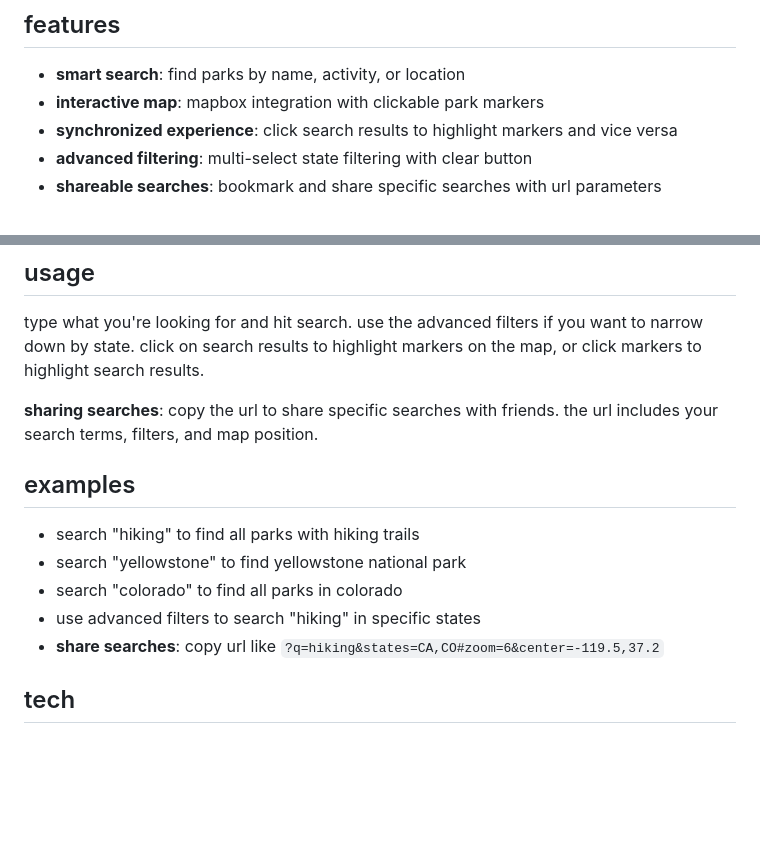
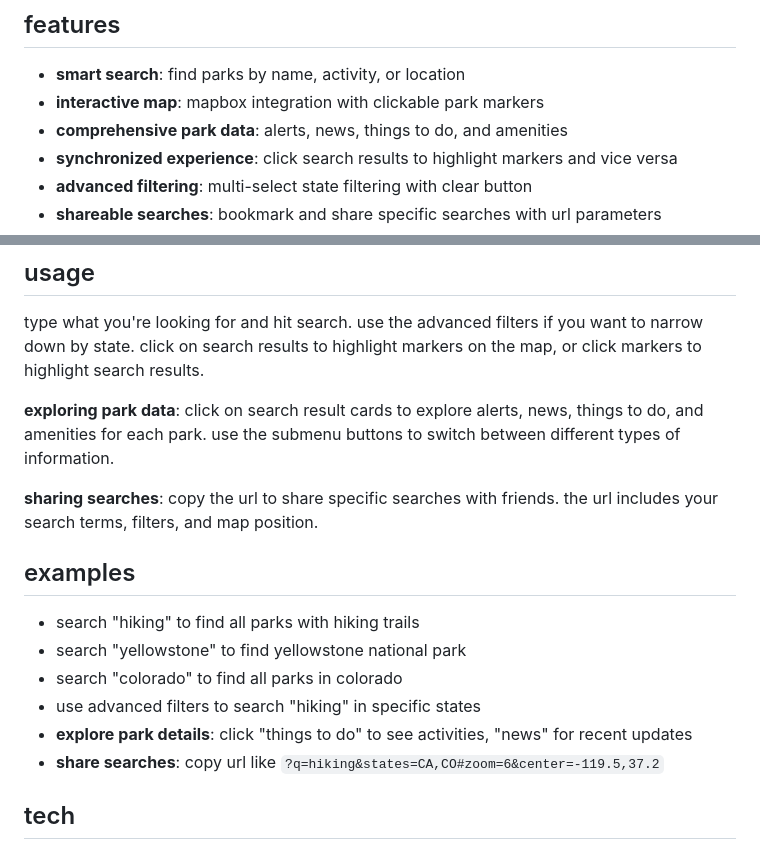
Before and after one commit to mmbmf1/nps-app, a Markdown page: README.md, 2 parts joined by grey strips. Drawn GitHub-style; blank space fills up the shorter version.

Commit message:
more read me updates

```diff
--- a/README.md
+++ b/README.md
@@ -12,6 +12,7 @@ search for parks by typing anything - park names, activities like "hiking", or l
 
 - **smart search**: find parks by name, activity, or location
 - **interactive map**: mapbox integration with clickable park markers
+- **comprehensive park data**: alerts, news, things to do, and amenities
 - **synchronized experience**: click search results to highlight markers and vice versa
 - **advanced filtering**: multi-select state filtering with clear button
 - **shareable searches**: bookmark and share specific searches with url parameters
@@ -33,6 +34,8 @@ search for parks by typing anything - park names, activities like "hiking", or l
 
 type what you're looking for and hit search. use the advanced filters if you want to narrow down by state. click on search results to highlight markers on the map, or click markers to highlight search results.
 
+**exploring park data**: click on search result cards to explore alerts, news, things to do, and amenities for each park. use the submenu buttons to switch between different types of information.
+
 **sharing searches**: copy the url to share specific searches with friends. the url includes your search terms, filters, and map position.
 
 ## examples
@@ -41,6 +44,7 @@ type what you're looking for and hit search. use the advanced filters if you wan
 - search "yellowstone" to find yellowstone national park
 - search "colorado" to find all parks in colorado
 - use advanced filters to search "hiking" in specific states
+- **explore park details**: click "things to do" to see activities, "news" for recent updates
 - **share searches**: copy url like `?q=hiking&states=CA,CO#zoom=6&center=-119.5,37.2`
 
 ## tech
```
